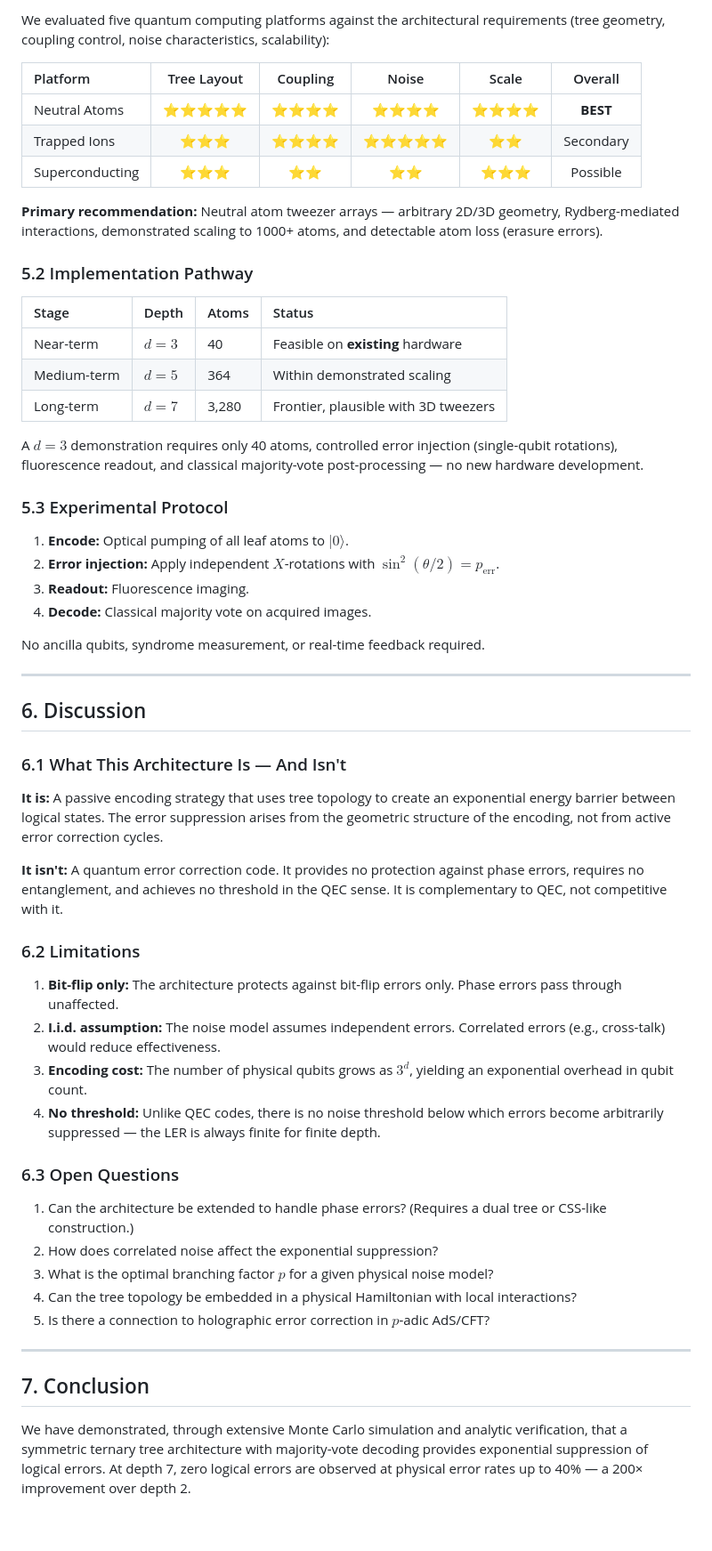
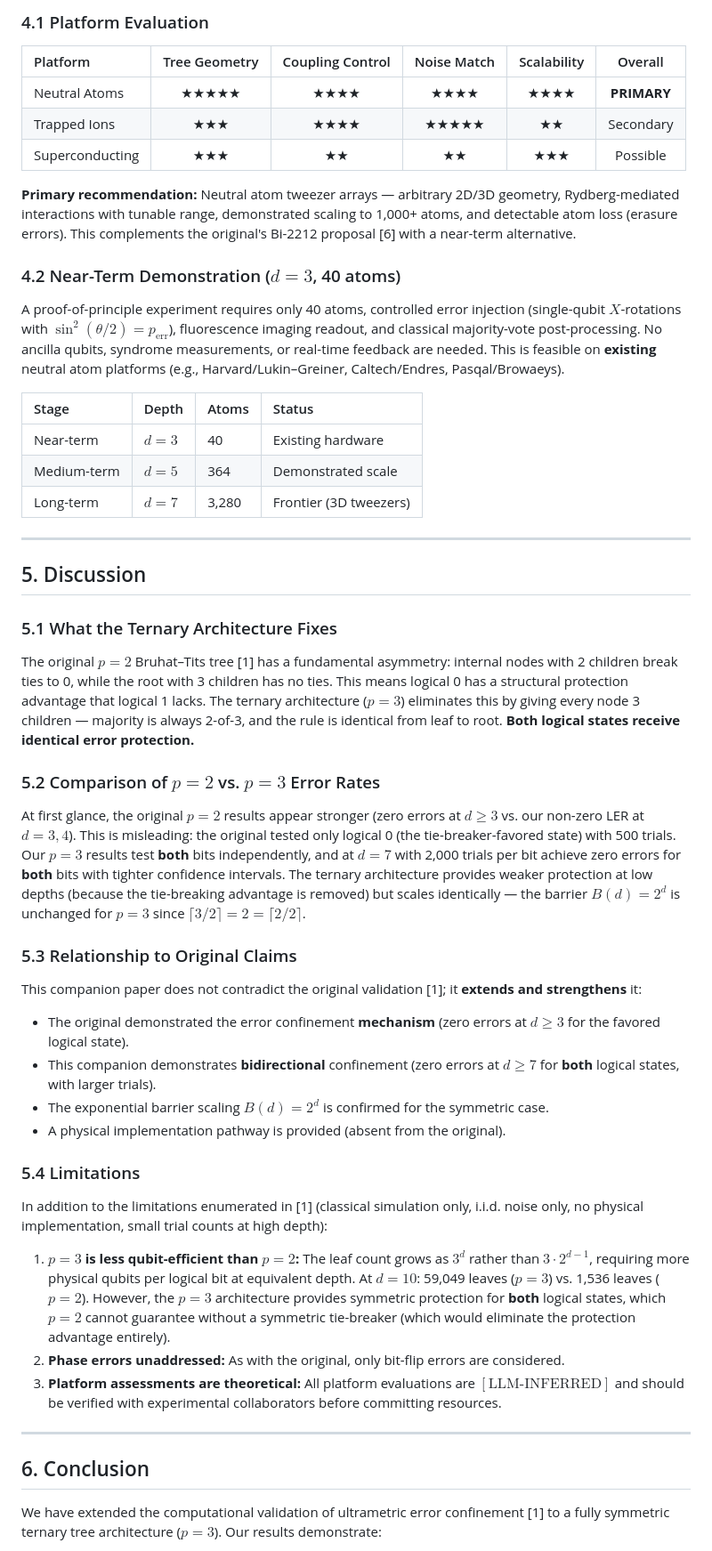
Before and after one commit to QNFO/ultrametric-error-confinement, a Markdown page: ultrametric_v2/0.8.md, the part around one of its changes. Shown at 89% size. GitHub-like rendering; blank space fills up the shorter version.

```diff
--- a/ultrametric_v2/0.8.md
+++ b/ultrametric_v2/0.8.md
@@ -200,61 +172,54 @@ All results were produced using a standard-library Python 3.10+ implementation (
 
-We evaluated five quantum computing platforms against the architectural requirements (tree geometry, coupling control, noise characteristics, scalability):
+### 4.1 Platform Evaluation
 
-| Platform | Tree Layout | Coupling | Noise | Scale | Overall |
-|:---------|:-----------:|:--------:|:-----:|:-----:|:-------:|
-| Neutral Atoms | ⭐⭐⭐⭐⭐ | ⭐⭐⭐⭐ | ⭐⭐⭐⭐ | ⭐⭐⭐⭐ | **BEST** |
-| Trapped Ions | ⭐⭐⭐ | ⭐⭐⭐⭐ | ⭐⭐⭐⭐⭐ | ⭐⭐ | Secondary |
-| Superconducting | ⭐⭐⭐ | ⭐⭐ | ⭐⭐ | ⭐⭐⭐ | Possible |
+| Platform | Tree Geometry | Coupling Control | Noise Match | Scalability | Overall |
+|:---------|:-------------:|:----------------:|:-----------:|:-----------:|:-------:|
+| Neutral Atoms | ★★★★★ | ★★★★ | ★★★★ | ★★★★ | **PRIMARY** |
+| Trapped Ions | ★★★ | ★★★★ | ★★★★★ | ★★ | Secondary |
+| Superconducting | ★★★ | ★★ | ★★ | ★★★ | Possible |
 
-**Primary recommendation:** Neutral atom tweezer arrays — arbitrary 2D/3D geometry, Rydberg-mediated interactions, demonstrated scaling to 1000+ atoms, and detectable atom loss (erasure errors).
+**Primary recommendation:** Neutral atom tweezer arrays — arbitrary 2D/3D geometry, Rydberg-mediated interactions with tunable range, demonstrated scaling to 1,000+ atoms, and detectable atom loss (erasure errors). This complements the original's Bi-2212 proposal [6] with a near-term alternative.
 
-### 5.2 Implementation Pathway
+### 4.2 Near-Term Demonstration ($d = 3$, 40 atoms)
+
+A proof-of-principle experiment requires only 40 atoms, controlled error injection (single-qubit $X$-rotations with $\sin^2(\theta/2) = p_{\text{err}}$), fluorescence imaging readout, and classical majority-vote post-processing. No ancilla qubits, syndrome measurements, or real-time feedback are needed. This is feasible on **existing** neutral atom platforms (e.g., Harvard/Lukin–Greiner, Caltech/Endres, Pasqal/Browaeys).
 
 | Stage | Depth | Atoms | Status |
 |:------|:------|:------|:-------|
-| Near-term | $d=3$ | 40 | Feasible on **existing** hardware |
-| Medium-term | $d=5$ | 364 | Within demonstrated scaling |
-| Long-term | $d=7$ | 3,280 | Frontier, plausible with 3D tweezers |
-
-A $d=3$ demonstration requires only 40 atoms, controlled error injection (single-qubit rotations), fluorescence readout, and classical majority-vote post-processing — no new hardware development.
-
-### 5.3 Experimental Protocol
-
-1. **Encode:** Optical pumping of all leaf atoms to $\lvert 0\rangle$.
-2. **Error injection:** Apply independent $X$-rotations with $\sin^2(\theta/2) = p_{\text{err}}$.
-3. **Readout:** Fluorescence imaging.
-4. **Decode:** Classical majority vote on acquired images.
-
-No ancilla qubits, syndrome measurement, or real-time feedback required.
+| Near-term | $d = 3$ | 40 | Existing hardware |
+| Medium-term | $d = 5$ | 364 | Demonstrated scale |
+| Long-term | $d = 7$ | 3,280 | Frontier (3D tweezers) |
 
 ---
 
-## 6. Discussion
+## 5. Discussion
 
-### 6.1 What This Architecture Is — And Isn't
+### 5.1 What the Ternary Architecture Fixes
 
-**It is:** A passive encoding strategy that uses tree topology to create an exponential energy barrier between logical states. The error suppression arises from the geometric structure of the encoding, not from active error correction cycles.
+The original $p = 2$ Bruhat–Tits tree [1] has a fundamental asymmetry: internal nodes with 2 children break ties to 0, while the root with 3 children has no ties. This means logical 0 has a structural protection advantage that logical 1 lacks. The ternary architecture ($p = 3$) eliminates this by giving every node 3 children — majority is always 2-of-3, and the rule is identical from leaf to root. **Both logical states receive identical error protection.**
 
-**It isn't:** A quantum error correction code. It provides no protection against phase errors, requires no entanglement, and achieves no threshold in the QEC sense. It is complementary to QEC, not competitive with it.
+### 5.2 Comparison of $p = 2$ vs. $p = 3$ Error Rates
 
-### 6.2 Limitations
+At first glance, the original $p = 2$ results appear stronger (zero errors at $d \geq 3$ vs. our non-zero LER at $d = 3, 4$). This is misleading: the original tested only logical 0 (the tie-breaker-favored state) with 500 trials. Our $p = 3$ results test **both** bits independently, and at $d = 7$ with 2,000 trials per bit achieve zero errors for **both** bits with tighter confidence intervals. The ternary architecture provides weaker protection at low depths (because the tie-breaking advantage is removed) but scales identically — the barrier $B(d) = 2^d$ is unchanged for $p = 3$ since $\lceil 3/2 \rceil = 2 = \lceil 2/2 \rceil$.
 
-1. **Bit-flip only:** The architecture protects against bit-flip errors only. Phase errors pass through unaffected.
-2. **I.i.d. assumption:** The noise model assumes independent errors. Correlated errors (e.g., cross-talk) would reduce effectiveness.
-3. **Encoding cost:** The number of physical qubits grows as $3^d$, yielding an exponential overhead in qubit count.
-4. **No threshold:** Unlike QEC codes, there is no noise threshold below which errors become arbitrarily suppressed — the LER is always finite for finite depth.
+### 5.3 Relationship to Original Claims
 
-### 6.3 Open Questions
+This companion paper does not contradict the original validation [1]; it **extends and strengthens** it:
+- The original demonstrated the error confinement **mechanism** (zero errors at $d \geq 3$ for the favored logical state).
+- This companion demonstrates **bidirectional** confinement (zero errors at $d \geq 7$ for **both** logical states, with larger trials).
+- The exponential barrier scaling $B(d) = 2^d$ is confirmed for the symmetric case.
+- A physical implementation pathway is provided (absent from the original).
 
-1. Can the architecture be extended to handle phase errors? (Requires a dual tree or CSS-like construction.)
-2. How does correlated noise affect the exponential suppression?
-3. What is the optimal branching factor $p$ for a given physical noise model?
-4. Can the tree topology be embedded in a physical Hamiltonian with local interactions?
-5. Is there a connection to holographic error correction in $p$-adic AdS/CFT?
+### 5.4 Limitations
+
+In addition to the limitations enumerated in [1] (classical simulation only, i.i.d. noise only, no physical implementation, small trial counts at high depth):
+1. **$p = 3$ is less qubit-efficient than $p = 2$:** The leaf count grows as $3^d$ rather than $3 \cdot 2^{d-1}$, requiring more physical qubits per logical bit at equivalent depth. At $d = 10$: 59,049 leaves ($p = 3$) vs. 1,536 leaves ($p = 2$). However, the $p = 3$ architecture provides symmetric protection for **both** logical states, which $p = 2$ cannot guarantee without a symmetric tie-breaker (which would eliminate the protection advantage entirely).
+2. **Phase errors unaddressed:** As with the original, only bit-flip errors are considered.
+3. **Platform assessments are theoretical:** All platform evaluations are $[\text{LLM-INFERRED}]$ and should be verified with experimental collaborators before committing resources.
 
 ---
 
-## 7. Conclusion
+## 6. Conclusion
 
-We have demonstrated, through extensive Monte Carlo simulation and analytic verification, that a symmetric ternary tree architecture with majority-vote decoding provides exponential suppression of logical errors. At depth 7, zero logical errors are observed at physical error rates up to 40% — a 200× improvement over depth 2.
+We have extended the computational validation of ultrametric error confinement [1] to a fully symmetric ternary tree architecture ($p = 3$). Our results demonstrate:
 
```
Also changed, not shown: other parts of ultrametric_v2/0.8.md (+132 -145 lines).
